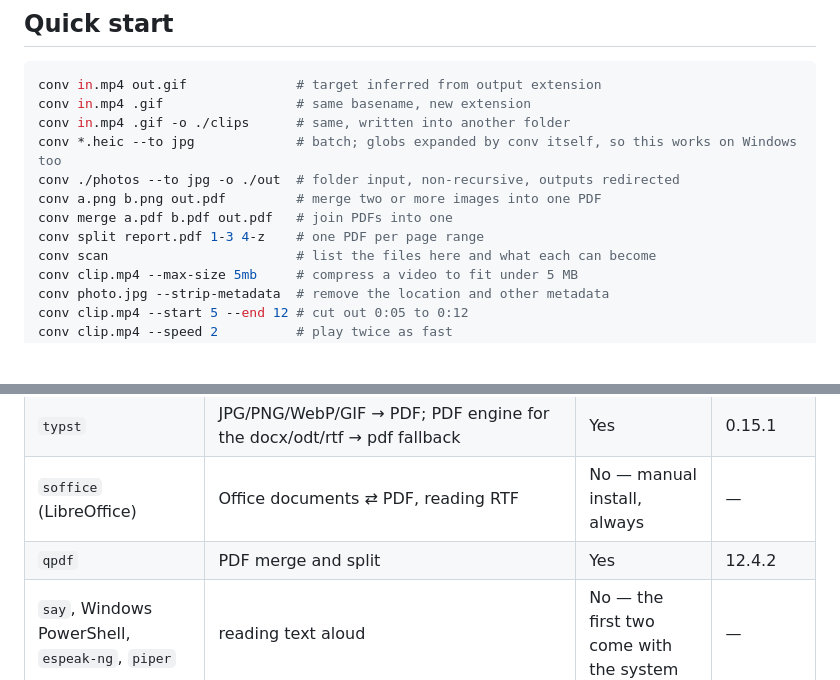
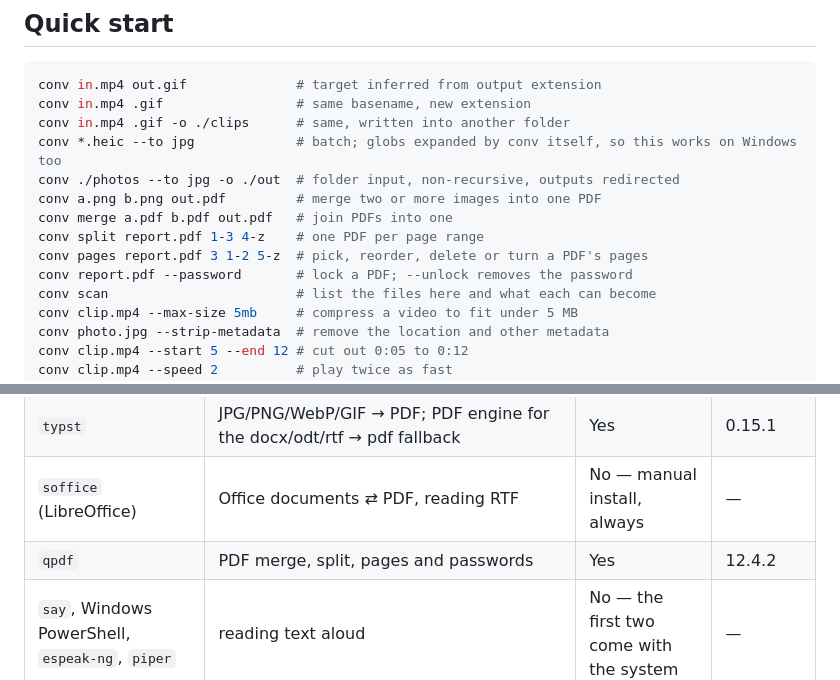
Before and after one commit to shdwfruit/convkit, a Markdown page: README.md, 2 parts joined by grey strips. Rendered like a GitHub page; blank space fills up the shorter version.

```diff
--- a/README.md
+++ b/README.md
@@ -104,6 +104,8 @@ conv ./photos --to jpg -o ./out  # folder input, non-recursive, outputs redirect
 conv a.png b.png out.pdf         # merge two or more images into one PDF
 conv merge a.pdf b.pdf out.pdf   # join PDFs into one
 conv split report.pdf 1-3 4-z    # one PDF per page range
+conv pages report.pdf 3 1-2 5-z  # pick, reorder, delete or turn a PDF's pages
+conv report.pdf --password       # lock a PDF; --unlock removes the password
 conv scan                        # list the files here and what each can become
 conv clip.mp4 --max-size 5mb     # compress a video to fit under 5 MB
 conv photo.jpg --strip-metadata  # remove the location and other metadata
@@ -1192,7 +1266,7 @@ convkit dispatches to these programs, each invoked as a subprocess:
 | `pandoc` | Markdown, text, HTML and RTF documents; parses docx/odt/rtf for the PDF fallback | Yes | 3.11 |
 | `typst` | JPG/PNG/WebP/GIF → PDF; PDF engine for the docx/odt/rtf → pdf fallback | Yes | 0.15.1 |
 | `soffice` (LibreOffice) | Office documents ⇄ PDF, reading RTF | No — manual install, always | — |
-| `qpdf` | PDF merge and split | Yes | 12.4.2 |
+| `qpdf` | PDF merge, split, pages and passwords | Yes | 12.4.2 |
 | `say`, Windows PowerShell, `espeak-ng`, `piper` | reading text aloud | No — the first two come with the system | — |
 
 Managed versions are pinned per convkit build
```
Also changed, not shown: other parts of README.md (+74 -2 lines), CHANGELOG.md (+14 -0 lines).
